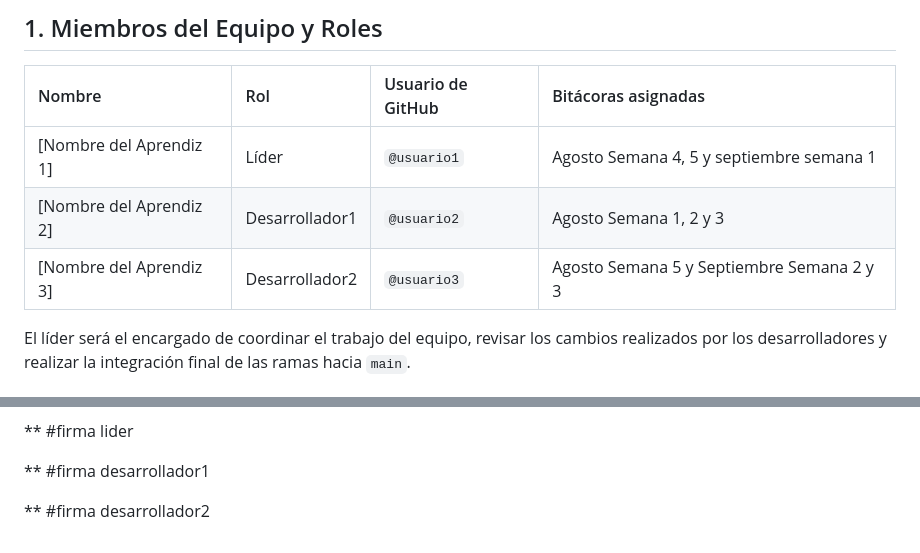
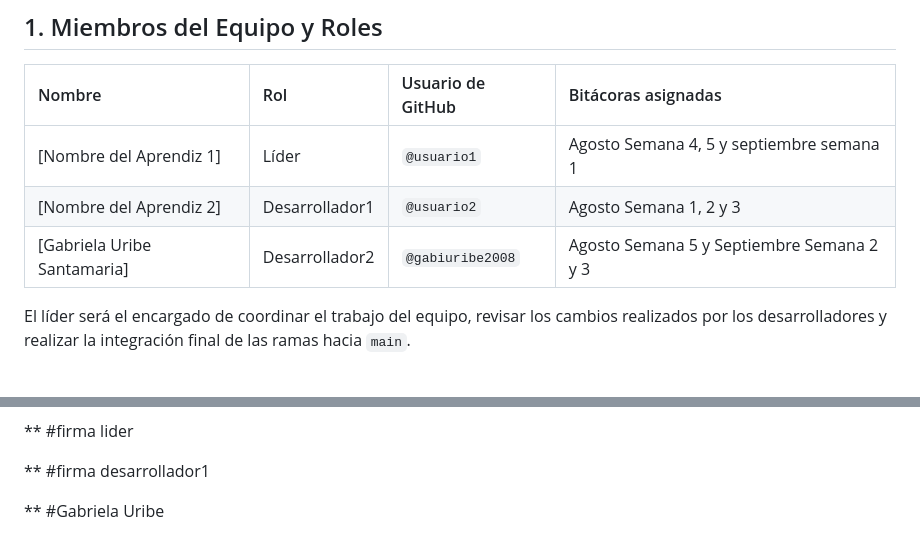
Before and after one commit to YehisonGarcia/Bitacora_html, a Markdown page: TEAM_AGREEMENT.md, 2 parts joined by grey strips. GitHub-like rendering.

Commit message:
docs(Desarrollador3-Gabriela):Firma Gabriela

```diff
--- a/TEAM_AGREEMENT.md
+++ b/TEAM_AGREEMENT.md
@@ -10,7 +10,7 @@ Al participar en este repositorio, todos los integrantes aceptan y se compromete
 | :---------------------- | :------------  | :---------------- | :------------------                          |
 | [Nombre del Aprendiz 1] | Líder          | `@usuario1`       | Agosto Semana 4, 5 y septiembre semana 1     |
 | [Nombre del Aprendiz 2] | Desarrollador1 | `@usuario2`       | Agosto Semana 1, 2 y 3                       |
-| [Nombre del Aprendiz 3] | Desarrollador2 | `@usuario3`       | Agosto Semana 5 y Septiembre Semana 2 y 3    |
+| [Gabriela Uribe Santamaria] | Desarrollador2 | `@gabiuribe2008`       | Agosto Semana 5 y Septiembre Semana 2 y 3    |
 
 El líder será el encargado de coordinar el trabajo del equipo, revisar los cambios realizados por los desarrolladores y realizar la integración final de las ramas hacia `main`.
 
@@ -123,4 +123,4 @@ El objetivo es que cada integrante pueda desarrollar su parte del trabajo de man
 #firma desarrollador1
 
 **
-#firma desarrollador2
+#Gabriela Uribe
```
